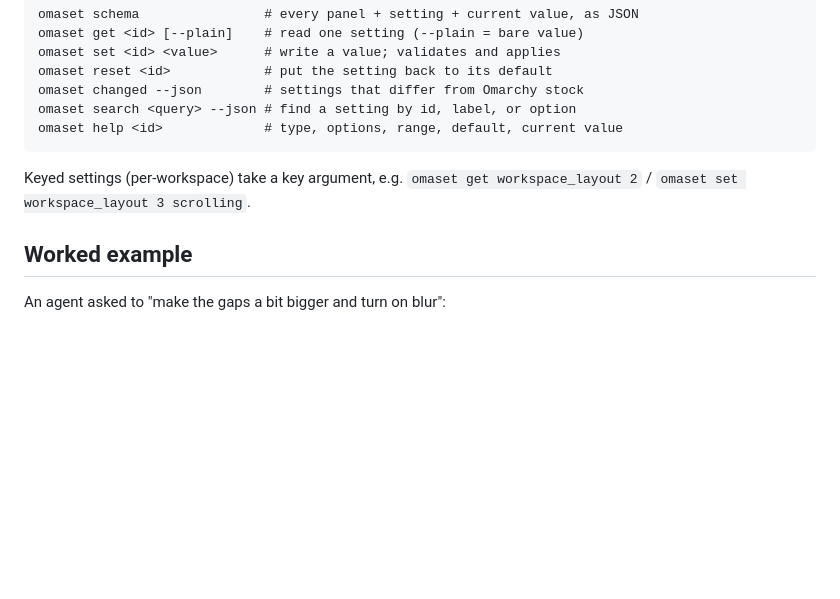
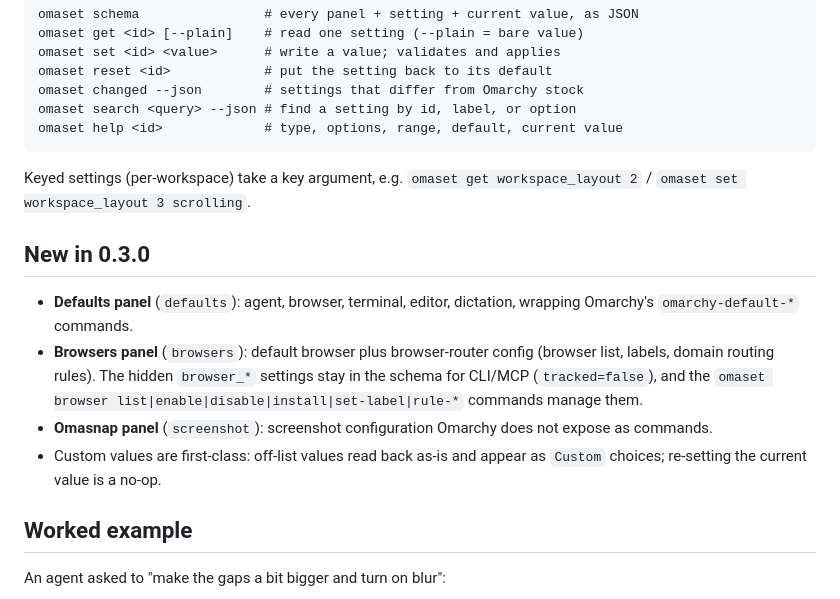
Before and after one commit to b2amedina/omaset, a Markdown page: docs/agents.md, the part around the change. Drawn GitHub-style; blank space fills up the shorter version.

```diff
--- a/docs/agents.md
+++ b/docs/agents.md
@@ -72,6 +72,19 @@ omaset help <id>             # type, options, range, default, current value
 Keyed settings (per-workspace) take a key argument, e.g.
 `omaset get workspace_layout 2` / `omaset set workspace_layout 3 scrolling`.
 
+## New in 0.3.0
+
+- **Defaults panel** (`defaults`): agent, browser, terminal, editor, dictation,
+  wrapping Omarchy's `omarchy-default-*` commands.
+- **Browsers panel** (`browsers`): default browser plus browser-router config
+  (browser list, labels, domain routing rules). The hidden `browser_*` settings
+  stay in the schema for CLI/MCP (`tracked=false`), and the
+  `omaset browser list|enable|disable|install|set-label|rule-*` commands manage
+  them.
+- **Omasnap panel** (`screenshot`): screenshot configuration Omarchy does not
+  expose as commands.
+- Custom values are first-class: off-list values read back as-is and appear as
+  `Custom` choices; re-setting the current value is a no-op.
 ## Worked example
 
 An agent asked to "make the gaps a bit bigger and turn on blur":
```
Also changed, not shown: CHANGELOG.md (+5 -0 lines), README.md (+24 -16 lines), media/window.png, preview.png, 1 other file.
